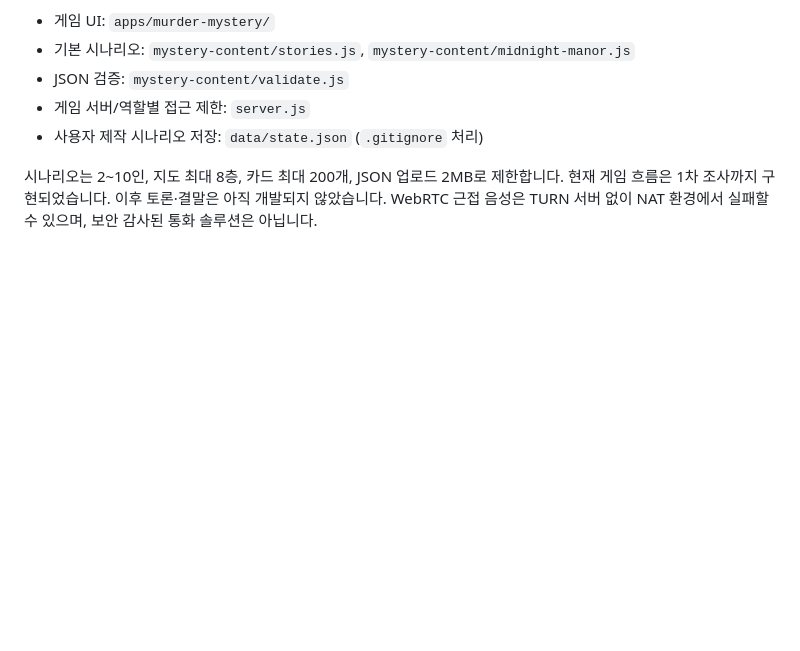
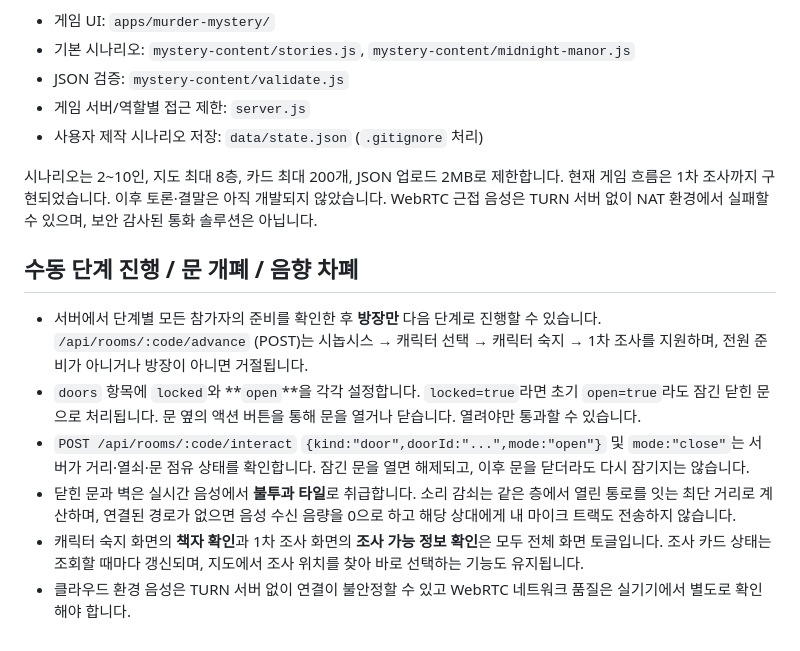
Before and after one commit to rice-eaters-3/rice-eaters, a Markdown page: MYSTERY_STORY_FORMAT.md, the part around the change. Drawn GitHub-style; blank space fills up the shorter version.

Commit message:
Document manual phase advance, door acoustic occlusion and research screen toggle

```diff
--- a/MYSTERY_STORY_FORMAT.md
+++ b/MYSTERY_STORY_FORMAT.md
@@ -88,3 +88,12 @@
 시나리오는 2~10인, 지도 최대 8층, 카드 최대 200개, JSON 업로드 2MB로 제한합니다.
 현재 게임 흐름은 1차 조사까지 구현되었습니다. 이후 토론·결말은 아직 개발되지 않았습니다.
 WebRTC 근접 음성은 TURN 서버 없이 NAT 환경에서 실패할 수 있으며, 보안 감사된 통화 솔루션은 아닙니다.
+
+## 수동 단계 진행 / 문 개폐 / 음향 차폐
+
+- 서버에서 단계별 모든 참가자의 준비를 확인한 후 **방장만** 다음 단계로 진행할 수 있습니다. `/api/rooms/:code/advance` (POST)는 시놉시스 → 캐릭터 선택 → 캐릭터 숙지 → 1차 조사를 지원하며, 전원 준비가 아니거나 방장이 아니면 거절됩니다.
+- `doors` 항목에 `locked`와 **`open`**을 각각 설정합니다. `locked=true`라면 초기 `open=true`라도 잠긴 닫힌 문으로 처리됩니다. 문 옆의 액션 버튼을 통해 문을 열거나 닫습니다. 열려야만 통과할 수 있습니다.
+- `POST /api/rooms/:code/interact` `{kind:"door",doorId:"...",mode:"open"}` 및 `mode:"close"`는 서버가 거리·열쇠·문 점유 상태를 확인합니다. 잠긴 문을 열면 해제되고, 이후 문을 닫더라도 다시 잠기지는 않습니다.
+- 닫힌 문과 벽은 실시간 음성에서 **불투과 타일**로 취급합니다. 소리 감쇠는 같은 층에서 열린 통로를 잇는 최단 거리로 계산하며, 연결된 경로가 없으면 음성 수신 음량을 0으로 하고 해당 상대에게 내 마이크 트랙도 전송하지 않습니다.
+- 캐릭터 숙지 화면의 **책자 확인**과 1차 조사 화면의 **조사 가능 정보 확인**은 모두 전체 화면 토글입니다. 조사 카드 상태는 조회할 때마다 갱신되며, 지도에서 조사 위치를 찾아 바로 선택하는 기능도 유지됩니다.
+- 클라우드 환경 음성은 TURN 서버 없이 연결이 불안정할 수 있고 WebRTC 네트워크 품질은 실기기에서 별도로 확인해야 합니다.
```
